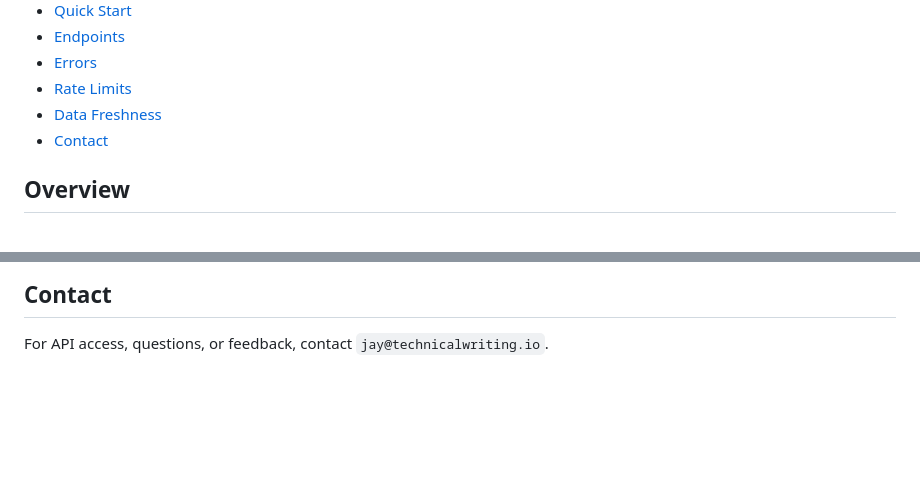
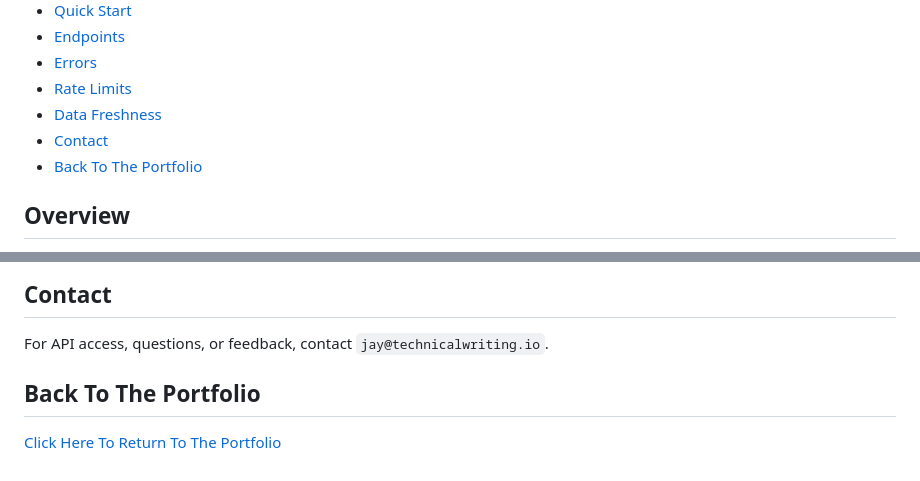
Before and after one commit to kayak-writer/api-docs, a Markdown page: docs/README.md, 2 parts joined by grey strips. Rendered like a GitHub page; blank space fills up the shorter version.

Commit message:
Add 'Back To The Portfolio' section in README
Added a section for returning to the portfolio in the README.

```diff
--- a/docs/README.md
+++ b/docs/README.md
@@ -14,6 +14,7 @@ Job Finder seeks to solve this challenge by surfacing job posts directly from em
 * [Rate Limits](#rate-limits)
 * [Data Freshness](#data-freshness)
 * [Contact](#contact)
+* [Back To The Portfolio](#back-to-the-portfolio)
 
 ## Overview
 
@@ -574,3 +575,7 @@ Job listings are refreshed periodically when a scrape runs. Use `GET /api/v1/sta
 ## Contact
 
 For API access, questions, or feedback, contact `jay@technicalwriting.io`.
+
+## Back To The Portfolio
+
+[Click Here To Return To The Portfolio](https://kayak-writer.github.io/jay-portfolio)
```
